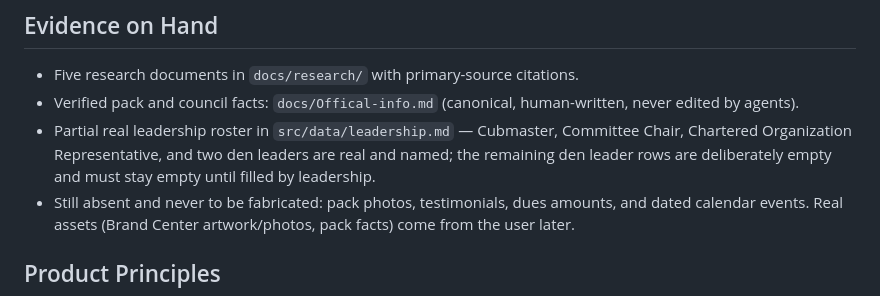
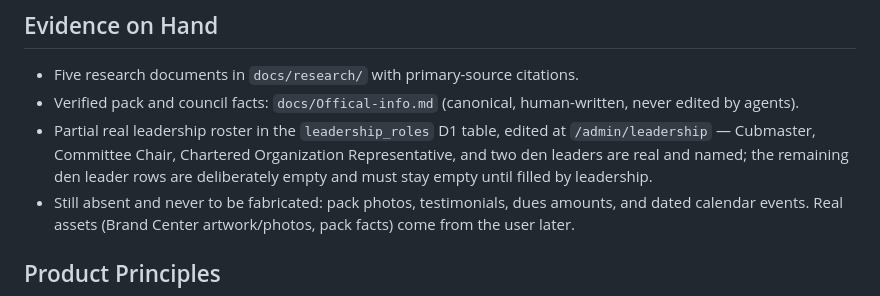
Before and after one commit to kerryhatcher/macon170.com, a Markdown page: PRODUCT.md, the part around the change. Rendered like a GitHub page.

Commit message:
docs(product): roster evidence now points at D1, not deleted markdown
leadership.md was deleted in Task 6 when the roster moved to the
leadership_roles D1 table and the /admin/leadership editor; the
Evidence on Hand section still described the old file.

```diff
--- a/PRODUCT.md
+++ b/PRODUCT.md
@@ -54,7 +54,7 @@ The neighborhood pack, plainly local: Macon's own Pack 170, meeting in the histo
 
 - Five research documents in `docs/research/` with primary-source citations.
 - Verified pack and council facts: `docs/Offical-info.md` (canonical, human-written, never edited by agents).
-- Partial real leadership roster in `src/data/leadership.md` — Cubmaster, Committee Chair, Chartered Organization Representative, and two den leaders are real and named; the remaining den leader rows are deliberately empty and must stay empty until filled by leadership.
+- Partial real leadership roster in the `leadership_roles` D1 table, edited at `/admin/leadership` — Cubmaster, Committee Chair, Chartered Organization Representative, and two den leaders are real and named; the remaining den leader rows are deliberately empty and must stay empty until filled by leadership.
 - Still absent and never to be fabricated: pack photos, testimonials, dues amounts, and dated calendar events. Real assets (Brand Center artwork/photos, pack facts) come from the user later.
 
 ## Product Principles
```
